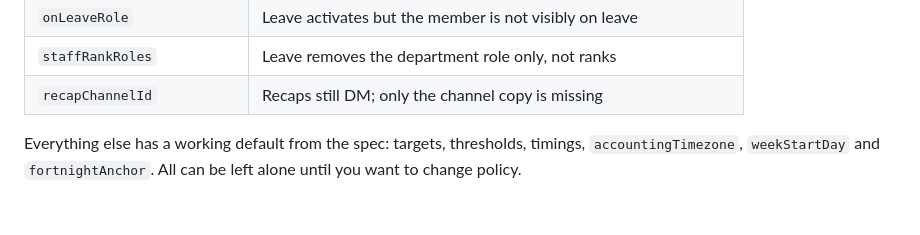
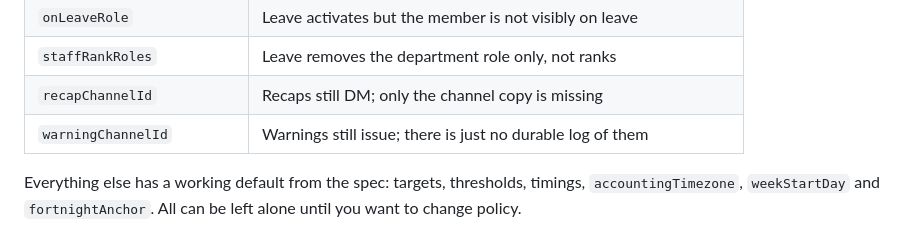
Before and after one commit to carolinaisslaying/RainbowIsleStaffBot, a Markdown page: README.md, the part around the change. Rendered like a GitHub page; blank space fills up the shorter version.

Commit message:
List the warning channel with the other optional keys
It behaves like recapChannelId: unset means the feature still works and
only the channel copy is missing. The setup table is where an operator
looks to find that out.

Co-Authored-By: Claude Opus 5 <noreply@anthropic.com>
Claude-Session: https://claude.ai/code/session_015Vha9kFjKtEEoD1UTThKoq

```diff
--- a/README.md
+++ b/README.md
@@ -154,6 +154,7 @@ crosses that gap by fetching from whichever server the key refers to.
 | `onLeaveRole` | Leave activates but the member is not visibly on leave |
 | `staffRankRoles` | Leave removes the department role only, not ranks |
 | `recapChannelId` | Recaps still DM; only the channel copy is missing |
+| `warningChannelId` | Warnings still issue; there is just no durable log of them |
 
 Everything else has a working default from the spec: targets, thresholds,
 timings, `accountingTimezone`, `weekStartDay` and `fortnightAnchor`. All can be
```
